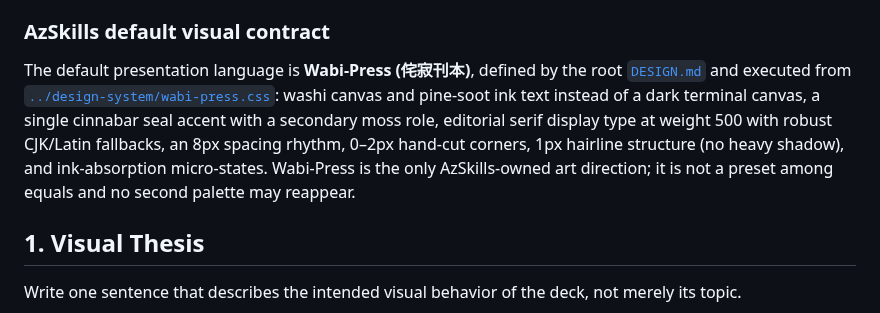
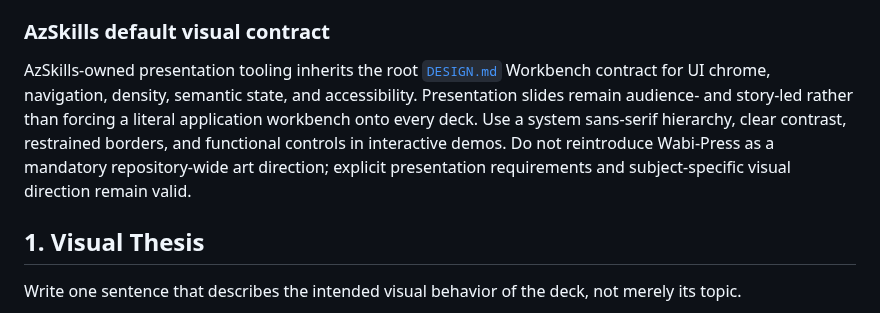
Before and after one commit to CYoJkoY/AzSkills, a Markdown page: frontend-slides/DESIGN_SYSTEM.md, the part around the change. Drawn GitHub-style.

Commit message:
[Docs] remove conflicting editorial-only design mandate

```diff
--- a/frontend-slides/DESIGN_SYSTEM.md
+++ b/frontend-slides/DESIGN_SYSTEM.md
@@ -4,7 +4,7 @@ This document turns the skill from a collection of implementation rules into a r
 
 ### AzSkills default visual contract
 
-The default presentation language is **Wabi-Press (侘寂刊本)**, defined by the root [`DESIGN.md`](../DESIGN.md) and executed from [`../design-system/wabi-press.css`](../design-system/wabi-press.css): washi canvas and pine-soot ink text instead of a dark terminal canvas, a single cinnabar seal accent with a secondary moss role, editorial serif display type at weight 500 with robust CJK/Latin fallbacks, an 8px spacing rhythm, 0–2px hand-cut corners, 1px hairline structure (no heavy shadow), and ink-absorption micro-states. Wabi-Press is the only AzSkills-owned art direction; it is not a preset among equals and no second palette may reappear.
+AzSkills-owned presentation tooling inherits the root [`DESIGN.md`](../DESIGN.md) Workbench contract for UI chrome, navigation, density, semantic state, and accessibility. Presentation slides remain audience- and story-led rather than forcing a literal application workbench onto every deck. Use a system sans-serif hierarchy, clear contrast, restrained borders, and functional controls in interactive demos. Do not reintroduce Wabi-Press as a mandatory repository-wide art direction; explicit presentation requirements and subject-specific visual direction remain valid.
 
 ## 1. Visual Thesis
 
```
